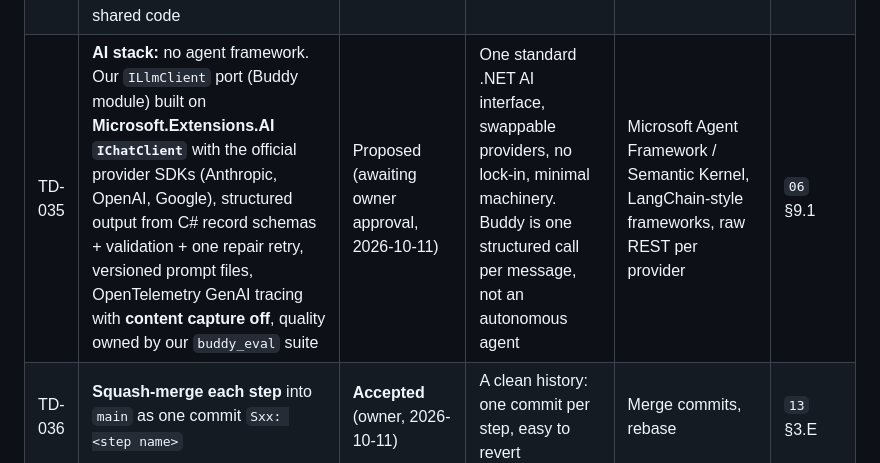
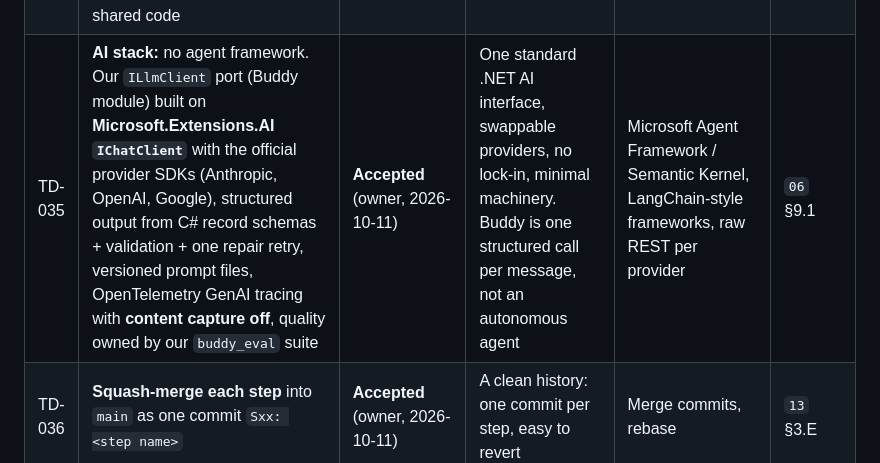
Before and after one commit to Abdelrahman-Hamza1/Fitness-Buddy, a Markdown page: technical-planning/12-decisions-and-questions.md, the part around the change. Rendered like a GitHub page.

```diff
--- a/technical-planning/12-decisions-and-questions.md
+++ b/technical-planning/12-decisions-and-questions.md
@@ -42,7 +42,7 @@ Same discipline as `spec/decisions.md`: a decision that's been **Accepted** is n
 | TD-032 | **User model = structured, on-device and visible**: explicit memory + habits derived deterministically from confirmed data, promoted to memory only by user acceptance. No hidden model-written profile | Proposed (owner's TQ-07 idea, interpretation to confirm) | AI-082 (nothing secret), AC-041, testable | A model-written free-text profile | `06` §5 |
 | TD-033 | **Delivery in step cards** (`steps/`): one card per session, low-level plan + implementation + outcome in the card. Sessions follow `steps/README.md` | Proposed | Lets the owner run one focused session per step with a clear brief and exit criteria | One big roadmap | `steps/` |
 | TD-034 | **Android-first R1**: build, test and ship to the owner on Android (A55, Play internal testing). **All iOS work in R2**: builds, TestFlight, Sign in with Apple, the iPhone performance check. No Android-only shortcuts in shared code | **Accepted** (owner, 2026-10-11, TQ-22 → spec D-081) | Owner is on Android with no Mac. No iPhone user in R1 | iOS in R1 via Codemagic | `11` §5 |
-| TD-035 | **AI stack:** no agent framework. Our `ILlmClient` port (Buddy module) built on **Microsoft.Extensions.AI `IChatClient`** with the official provider SDKs (Anthropic, OpenAI, Google), structured output from C# record schemas + validation + one repair retry, versioned prompt files, OpenTelemetry GenAI tracing with **content capture off**, quality owned by our `buddy_eval` suite | Proposed (awaiting owner approval, 2026-10-11) | One standard .NET AI interface, swappable providers, no lock-in, minimal machinery. Buddy is one structured call per message, not an autonomous agent | Microsoft Agent Framework / Semantic Kernel, LangChain-style frameworks, raw REST per provider | `06` §9.1 |
+| TD-035 | **AI stack:** no agent framework. Our `ILlmClient` port (Buddy module) built on **Microsoft.Extensions.AI `IChatClient`** with the official provider SDKs (Anthropic, OpenAI, Google), structured output from C# record schemas + validation + one repair retry, versioned prompt files, OpenTelemetry GenAI tracing with **content capture off**, quality owned by our `buddy_eval` suite | **Accepted** (owner, 2026-10-11) | One standard .NET AI interface, swappable providers, no lock-in, minimal machinery. Buddy is one structured call per message, not an autonomous agent | Microsoft Agent Framework / Semantic Kernel, LangChain-style frameworks, raw REST per provider | `06` §9.1 |
 | TD-036 | **Squash-merge each step** into `main` as one commit `Sxx: <step name>` | **Accepted** (owner, 2026-10-11) | A clean history: one commit per step, easy to revert | Merge commits, rebase | `13` §3.E |
 
 ## 2. Questions for the owner
```
Also changed, not shown: technical-planning/steps/README.md (+4 -2 lines).
